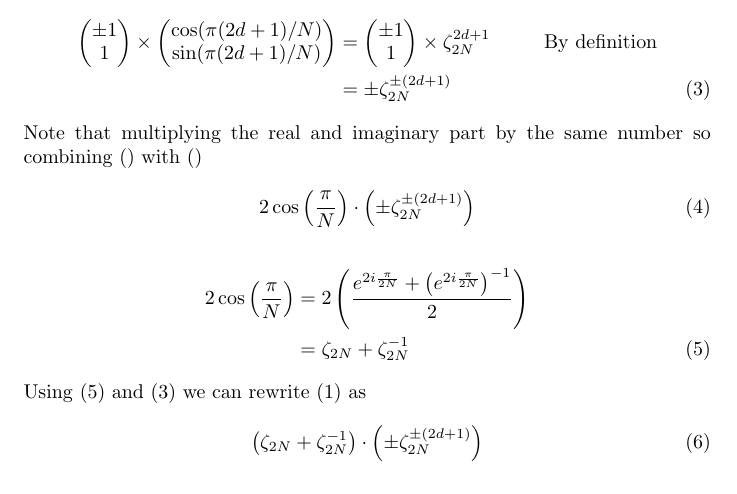
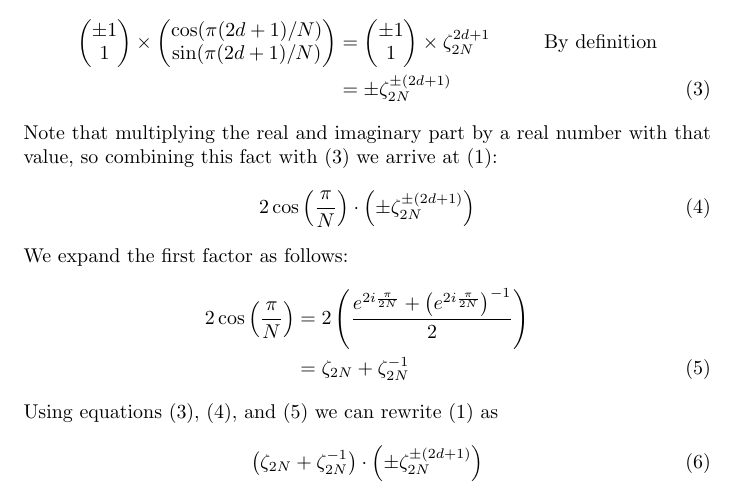
Before and after one commit to sugarfrosted/LucyAndLily, a LaTeX document (documentation.tex): part of the page, cut so that both start at the same text. Compiled offline with pdfLaTeX.

Commit message:
finished documentation of a single equations

```diff
--- a/documentation.tex
+++ b/documentation.tex
@@ -44,17 +45,20 @@ Note that negating the first coordination is the same as taking the conjugate th
 	\end{pmatrix}
 	\times
 	\zeta_{2N}^{2d + 1} && \text{By definition}\nonumber \\
-&= \pm\zeta_{2N}^{\pm (2d + 1)} \label{eq:NegConjugation}
+	&= \pm\zeta_{2N}^{\pm (2d + 1)}
+	\label{eq:NegConjugation}
 \end{align}
-Note that multiplying the real and imaginary part by the same number so combining () with ()
+Note that multiplying the real and imaginary part by a real number with that value, so combining this fact with \eqref{eq:NegConjugation} we arrive at \eqref{eq:Principal}:
 \begin{align}
 	2\cos\left(\frac{\pi}{N}\right)\cdot\left(\pm\zeta_{2N}^{\pm (2d + 1)}\right)
+	\label{eq:MultiplicationTerm}
 \end{align}
+We expand the first factor as follows:
 \begin{align}
 	2\cos\left(\frac{\pi}{N}\right) &= 2\left(\frac{e^{2i\frac{\pi}{2N}} + \left(e^{2i\frac{\pi}{2N}}\right)^{-1}}{2}\right) \nonumber
 	\\ &=\zeta_{2N} + \zeta_{2N}^{-1} \label{eq:CycloCosine}
 \end{align}
-Using \eqref{eq:CycloCosine} and \eqref{eq:NegConjugation} we can rewrite \eqref{eq:Principal} as
+Using equations \eqref{eq:NegConjugation}, \eqref{eq:MultiplicationTerm}, and \eqref{eq:CycloCosine} we can rewrite \eqref{eq:Principal} as
 \begin{align}
 	\left(\zeta_{2N} + \zeta_{2N}^{-1}\right)\cdot\left(\pm\zeta_{2N}^{\pm (2d + 1)}\right)
 \end{align}
```
Also changed, not shown: documentation.tex (9 more changed lines). Lines whose indentation alone changed are shown as unchanged.
